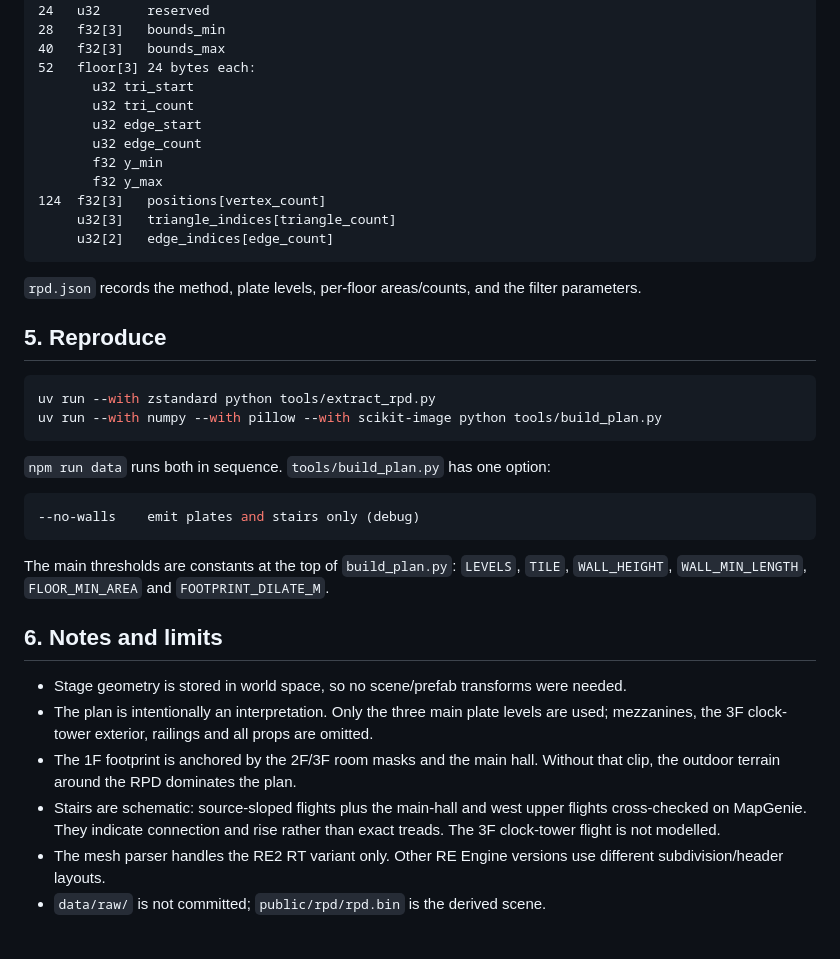
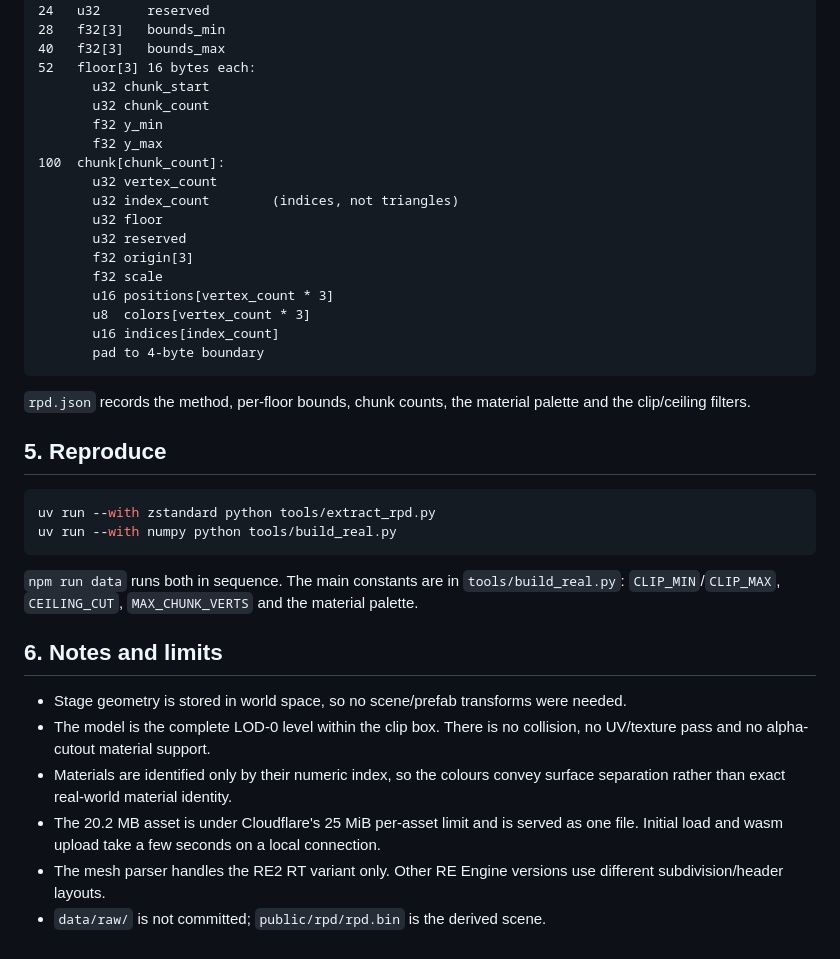
Before and after one commit to nofxboy1234/ink-ribbon, a Markdown page: docs/extraction.md, the part around one of its changes. GitHub-like rendering.

````diff
--- a/docs/extraction.md
+++ b/docs/extraction.md
@@ -268,50 +228,49 @@ renderer's per-floor offset uniform is therefore zero.
 24   u32      reserved
 28   f32[3]   bounds_min
 40   f32[3]   bounds_max
-52   floor[3] 24 bytes each:
-       u32 tri_start
-       u32 tri_count
-       u32 edge_start
-       u32 edge_count
+52   floor[3] 16 bytes each:
+       u32 chunk_start
+       u32 chunk_count
        f32 y_min
        f32 y_max
-124  f32[3]   positions[vertex_count]
-     u32[3]   triangle_indices[triangle_count]
-     u32[2]   edge_indices[edge_count]
+100  chunk[chunk_count]:
+       u32 vertex_count
+       u32 index_count        (indices, not triangles)
+       u32 floor
+       u32 reserved
+       f32 origin[3]
+       f32 scale
+       u16 positions[vertex_count * 3]
+       u8  colors[vertex_count * 3]
+       u16 indices[index_count]
+       pad to 4-byte boundary
 ```
 
-`rpd.json` records the method, plate levels, per-floor areas/counts, and the
-filter parameters.
+`rpd.json` records the method, per-floor bounds, chunk counts, the material
+palette and the clip/ceiling filters.
 
 ## 5. Reproduce
 
 ```bash
 uv run --with zstandard python tools/extract_rpd.py
-uv run --with numpy --with pillow --with scikit-image python tools/build_plan.py
+uv run --with numpy python tools/build_real.py
 ```
 
-`npm run data` runs both in sequence. `tools/build_plan.py` has one option:
-
-```bash
---no-walls    emit plates and stairs only (debug)
-```
-
-The main thresholds are constants at the top of `build_plan.py`: `LEVELS`,
-`TILE`, `WALL_HEIGHT`, `WALL_MIN_LENGTH`, `FLOOR_MIN_AREA` and
-`FOOTPRINT_DILATE_M`.
+`npm run data` runs both in sequence. The main constants are in
+`tools/build_real.py`: `CLIP_MIN`/`CLIP_MAX`, `CEILING_CUT`, `MAX_CHUNK_VERTS`
+and the material palette.
 
 ## 6. Notes and limits
 
 - Stage geometry is stored in world space, so no scene/prefab transforms were
   needed.
-- The plan is intentionally an interpretation. Only the three main plate levels
-  are used; mezzanines, the 3F clock-tower exterior, railings and all props are
-  omitted.
-- The 1F footprint is anchored by the 2F/3F room masks and the main hall. Without
-  that clip, the outdoor terrain around the RPD dominates the plan.
-- Stairs are schematic: source-sloped flights plus the main-hall and west upper
-  flights cross-checked on MapGenie. They indicate connection and rise rather
-  than exact treads. The 3F clock-tower flight is not modelled.
+- The model is the complete LOD-0 level within the clip box. There is no
+  collision, no UV/texture pass and no alpha-cutout material support.
+- Materials are identified only by their numeric index, so the colours convey
+  surface separation rather than exact real-world material identity.
+- The 20.2 MB asset is under Cloudflare's 25 MiB per-asset limit and is served
+  as one file. Initial load and wasm upload take a few seconds on a local
+  connection.
 - The mesh parser handles the RE2 RT variant only. Other RE Engine versions use
   different subdivision/header layouts.
 - `data/raw/` is not committed; `public/rpd/rpd.bin` is the derived scene.
````
Also changed, not shown: other parts of docs/extraction.md (+39 -79 lines), README.md (+29 -32 lines), native/README.md (+14 -18 lines), docs/preview.jpg, 10 other files.
